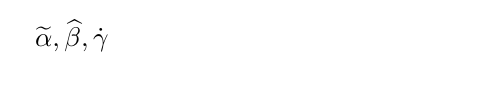
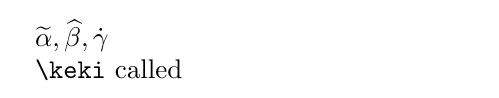
Before and after one commit to taxus-d/tarantas, a LaTeX document (t/kv/dicts.tex, which reads src/sty/utils/trdict.sty, src/sty/utils/trkv.code.tex): part of the page, cut so that both start at the same text. Compiled offline with pdfLaTeX.

Commit message:
trdicts improved
* interface for dictionary-accessing macros
* no dict name restrictions (as provided by \detokenize)

```diff
--- a/src/sty/utils/trdict.sty
+++ b/src/sty/utils/trdict.sty
@@ -7,27 +7,42 @@
 
 %% Fallback
 \DeclOpt*{
-  \PackageError{trcophand}{does not know about `\CurrentOption'.
+  \PackageError{trdict}{does not know about `\CurrentOption'.
   Please, clarify your intentions.}
 }
 
 \ProcOpts
 
-\def\dictdef#1#2{%
-  \pushStorePrefix%
-  \setStorePrefix{tarantas/data/#1}%
-  \storePairs{#2}%
-  \popStorePrefix%
+\def \@trd@dict@prefix{tarantas/data}
+
+% #1 -- dict macro name
+% #2 -- macro header
+% #3 -- code in environment
+% #4 -- code after popPrefix
+\def \trd@dict@newmacro#1#2#3#4{%
+  \def#1#2{
+    \pushStorePrefix%
+    \setStorePrefix{tarantas/data/##1}%
+    #3%
+    \popStorePrefix%
+    #4%
+  }%
 }
 
-\def\dictget#1#2{%
-  \pushStorePrefix%
-  \setStorePrefix{tarantas/data/#1}%
-  \trt@macro@fullexpand{\getByKey{#2}}->T{\toks@}%
-  \popStorePrefix%
-  \the\toks@
-}
+\trd@dict@newmacro \trd@dict@def{#1#2}
+{\storePairs{#2}}{}
 
+\trd@dict@newmacro \trd@dict@get{#1#2}
+{\trt@macro@fullexpand{\getByKey{#2}}->T{\toks@}}
+{\the\toks@}
+
+\trd@dict@newmacro \trd@dict@haskey{#1#2}
+{\toks@=\ex@f\ex@f\ex@f{\ex@f\@trkv@prefix\detokenize{#2}}}
+{\ifcsdef{\the\toks@}}
+
+\let \dictdef=\trd@dict@def
+\let \dictget=\trd@dict@get
+\let \dictkeyp=\trd@dict@haskey
 
 
 \endinput
--- a/src/sty/utils/trkv.code.tex
+++ b/src/sty/utils/trkv.code.tex
@@ -6,7 +6,7 @@
 
 %%% setting variables
 \catcode`\|=3
-\def \trkv@prefix@set#1{\def\@trkv@prefix{#1}}
+\def \trkv@prefix@set#1{\edef\@trkv@prefix{\detokenize{#1}}}
 \def \trkv@prefix@stack{}
 \def \trkv@prefix@push{%
   \ifblank{\@trkv@prefix}%
--- a/t/kv/dicts.tex
+++ b/t/kv/dicts.tex
@@ -10,7 +10,12 @@
   . = \dot
 }
 \def\ov#1{\dictget{math hats}{#1}}
-
 $\ov~{\alpha}, \ov^ \beta, \ov. \gamma$
 
+\dictdef\kek{
+  \\* = \keki
+}
+\def\keki{{\tt\string\keki} called}
+\dictget\kek{\\*}
+
 \end{document}
```
Also changed, not shown: t/kv/.latexmkrc (deleted).
